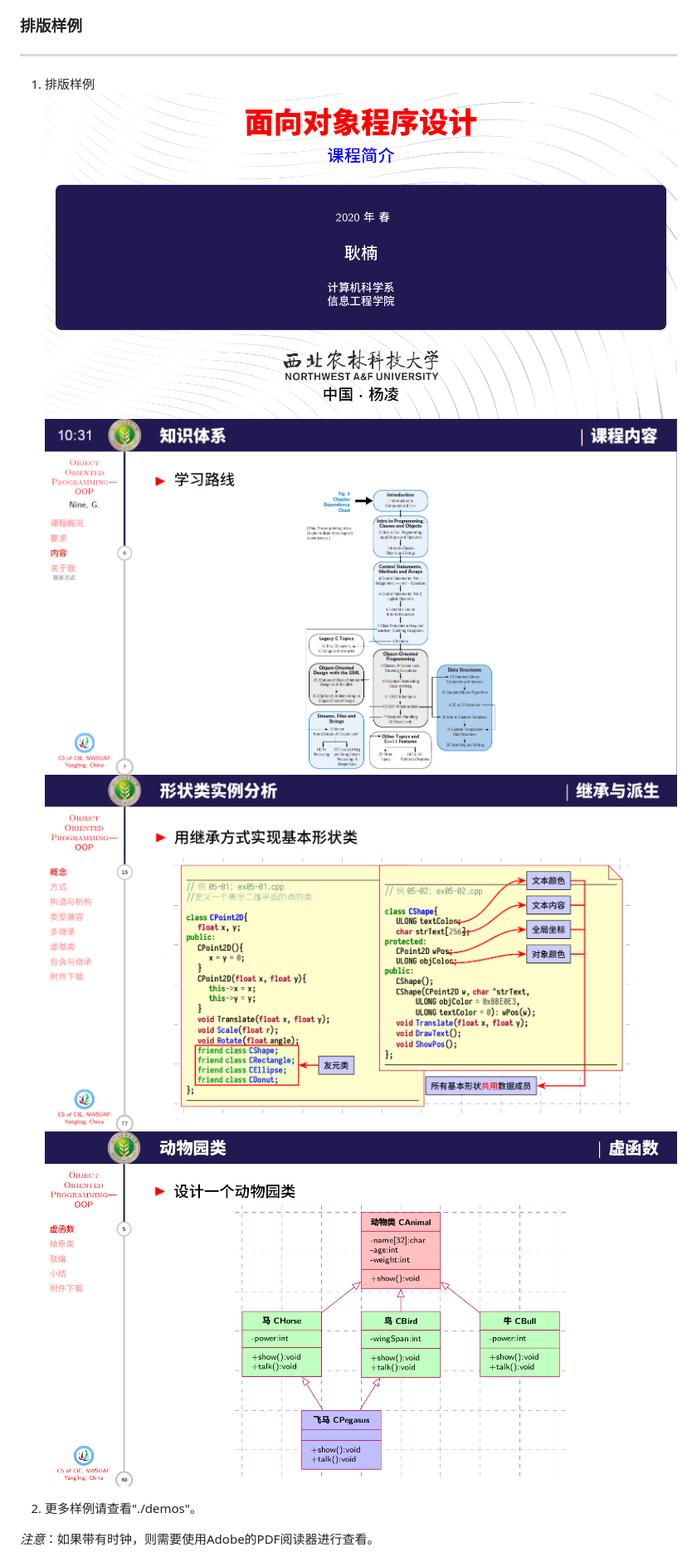
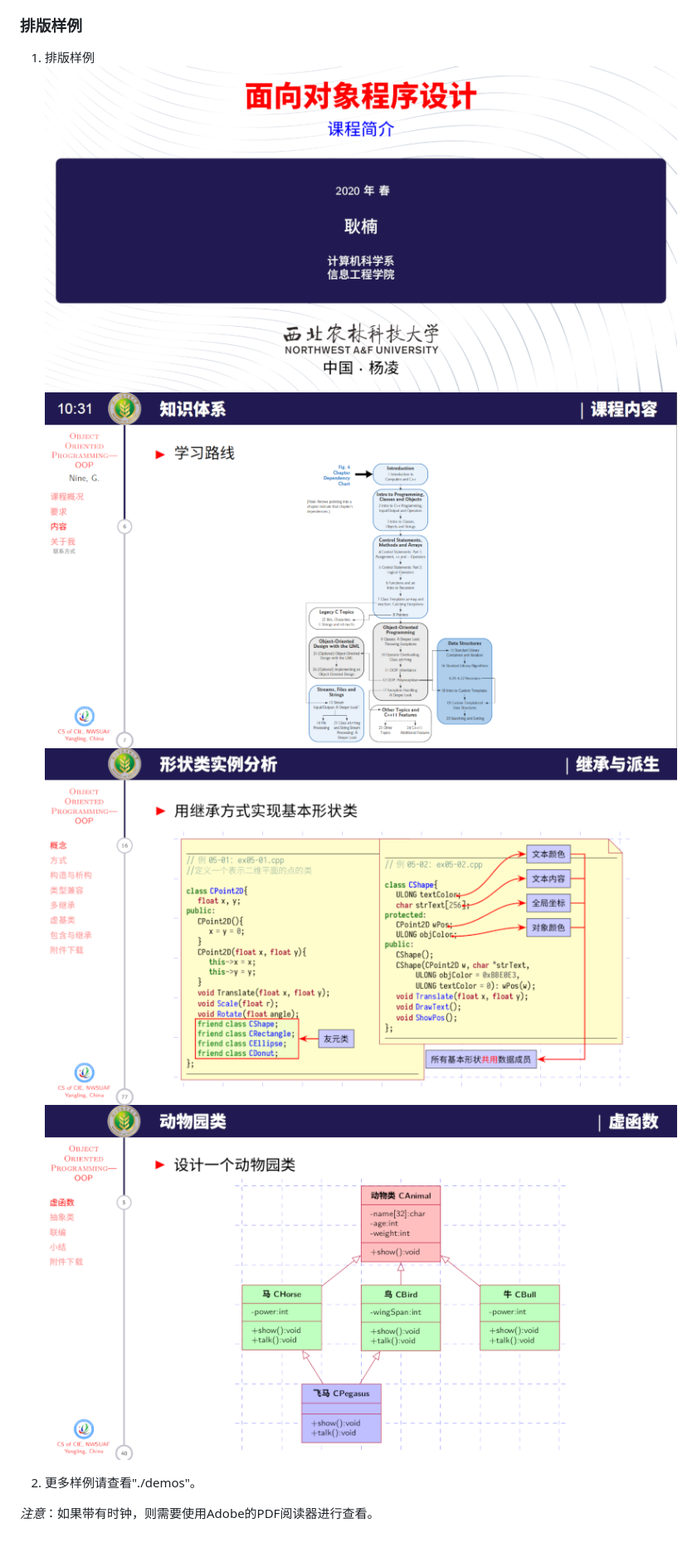
Before and after one commit to registor/cpplects-beamer, a Markdown page: README.md, the part around the change. Shown: that part at 83% size. Rendered like a GitHub page; pictures changed too: screenshots/00cover2.png (added).

Commit message:
修订README.md中插图为统一宽度的图。

```diff
--- a/README.md
+++ b/README.md
@@ -20,13 +20,11 @@ Happy LaTeX！~
 9. **不支持** [CTeX 套装](http://www.ctex.org/CTeXDownload)编译。
 
 ### 排版样例
----------------------
-
 1. 排版样例
-![](./screenshots/00cover.png)
-![](./screenshots/01withclock.png)
-![](./screenshots/02tikzfig.png)
-![](./screenshots/03UML.png)
+![](./screenshots/00cover2.png)
+![](./screenshots/01withclock2.png)
+![](./screenshots/02tikzfig2.png)
+![](./screenshots/03UML2.png)
 
 2. 更多样例请查看"./demos"。
 
```
